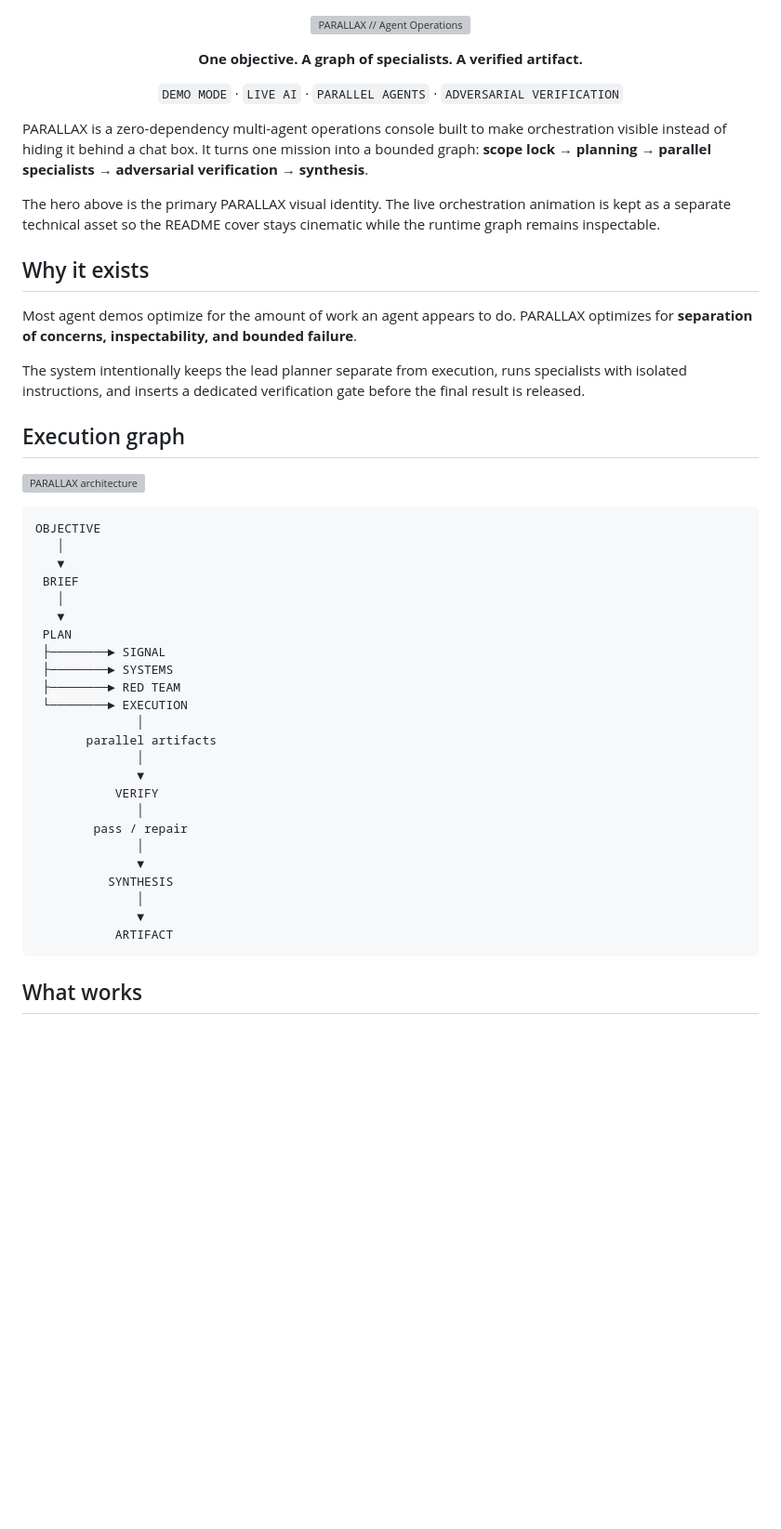
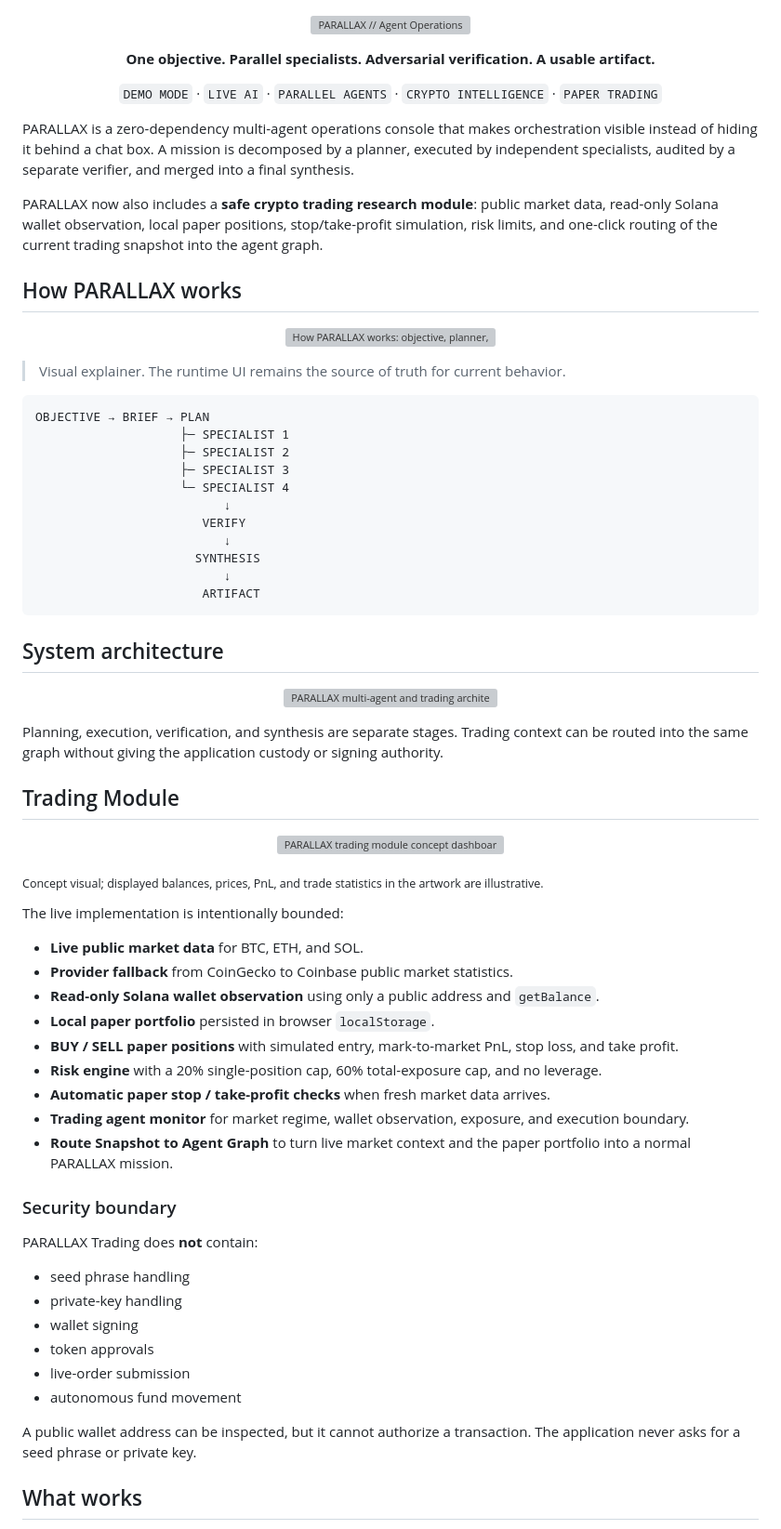
Before and after one commit to WenZ0o/PARALLAX, a Markdown page: README.md, the part around one of its changes. Shown at 93% size. Rendered like a GitHub page; blank space fills up the shorter version; grey boxes are pictures that could not be loaded.

````diff
--- a/README.md
+++ b/README.md
@@ -2,52 +2,78 @@
   <img src="assets/parallax-github-hero.webp" alt="PARALLAX // Agent Operations" width="100%" />
 </p>
 
-<p align="center"><strong>One objective. A graph of specialists. A verified artifact.</strong></p>
+<p align="center"><strong>One objective. Parallel specialists. Adversarial verification. A usable artifact.</strong></p>
 
 <p align="center">
-  <code>DEMO MODE</code> · <code>LIVE AI</code> · <code>PARALLEL AGENTS</code> · <code>ADVERSARIAL VERIFICATION</code>
+  <code>DEMO MODE</code> · <code>LIVE AI</code> · <code>PARALLEL AGENTS</code> · <code>CRYPTO INTELLIGENCE</code> · <code>PAPER TRADING</code>
 </p>
 
-PARALLAX is a zero-dependency multi-agent operations console built to make orchestration visible instead of hiding it behind a chat box. It turns one mission into a bounded graph: **scope lock → planning → parallel specialists → adversarial verification → synthesis**.
+PARALLAX is a zero-dependency multi-agent operations console that makes orchestration visible instead of hiding it behind a chat box. A mission is decomposed by a planner, executed by independent specialists, audited by a separate verifier, and merged into a final synthesis.
 
-The hero above is the primary PARALLAX visual identity. The live orchestration animation is kept as a separate technical asset so the README cover stays cinematic while the runtime graph remains inspectable.
+PARALLAX now also includes a **safe crypto trading research module**: public market data, read-only Solana wallet observation, local paper positions, stop/take-profit simulation, risk limits, and one-click routing of the current trading snapshot into the agent graph.
 
-## Why it exists
+## How PARALLAX works
 
-Most agent demos optimize for the amount of work an agent appears to do. PARALLAX optimizes for **separation of concerns, inspectability, and bounded failure**.
+<p align="center">
+  <img src="assets/parallax-how-it-works.webp" alt="How PARALLAX works: objective, planner, parallel specialists, verifier, synthesis, artifact" width="100%" />
+</p>
 
-The system intentionally keeps the lead planner separate from execution, runs specialists with isolated instructions, and inserts a dedicated verification gate before the final result is released.
-
-## Execution graph
-
-![PARALLAX architecture](assets/architecture.svg)
+> Visual explainer. The runtime UI remains the source of truth for current behavior.
 
 ```text
-OBJECTIVE
-   │
-   ▼
- BRIEF
-   │
-   ▼
- PLAN
- ├────────► SIGNAL
- ├────────► SYSTEMS
- ├────────► RED TEAM
- └────────► EXECUTION
-              │
-       parallel artifacts
-              │
-              ▼
-           VERIFY
-              │
-        pass / repair
-              │
-              ▼
-          SYNTHESIS
-              │
-              ▼
-           ARTIFACT
+OBJECTIVE → BRIEF → PLAN
+                    ├─ SPECIALIST 1
+                    ├─ SPECIALIST 2
+                    ├─ SPECIALIST 3
+                    └─ SPECIALIST 4
+                          ↓
+                       VERIFY
+                          ↓
+                      SYNTHESIS
+                          ↓
+                       ARTIFACT
 ```
+
+## System architecture
+
+<p align="center">
+  <img src="assets/parallax-system-architecture.webp" alt="PARALLAX multi-agent and trading architecture" width="100%" />
+</p>
+
+Planning, execution, verification, and synthesis are separate stages. Trading context can be routed into the same graph without giving the application custody or signing authority.
+
+## Trading Module
+
+<p align="center">
+  <img src="assets/parallax-trading-module.webp" alt="PARALLAX trading module concept dashboard" width="100%" />
+</p>
+
+<sub>Concept visual; displayed balances, prices, PnL, and trade statistics in the artwork are illustrative.</sub>
+
+The live implementation is intentionally bounded:
+
+- **Live public market data** for BTC, ETH, and SOL.
+- **Provider fallback** from CoinGecko to Coinbase public market statistics.
+- **Read-only Solana wallet observation** using only a public address and `getBalance`.
+- **Local paper portfolio** persisted in browser `localStorage`.
+- **BUY / SELL paper positions** with simulated entry, mark-to-market PnL, stop loss, and take profit.
+- **Risk engine** with a 20% single-position cap, 60% total-exposure cap, and no leverage.
+- **Automatic paper stop / take-profit checks** when fresh market data arrives.
+- **Trading agent monitor** for market regime, wallet observation, exposure, and execution boundary.
+- **Route Snapshot to Agent Graph** to turn live market context and the paper portfolio into a normal PARALLAX mission.
+
+### Security boundary
+
+PARALLAX Trading does **not** contain:
+
+- seed phrase handling
+- private-key handling
+- wallet signing
+- token approvals
+- live-order submission
+- autonomous fund movement
+
+A public wallet address can be inspected, but it cannot authorize a transaction. The application never asks for a seed phrase or private key.
 
 ## What works
 
````
Also changed, not shown: other parts of README.md (+75 -73 lines).
